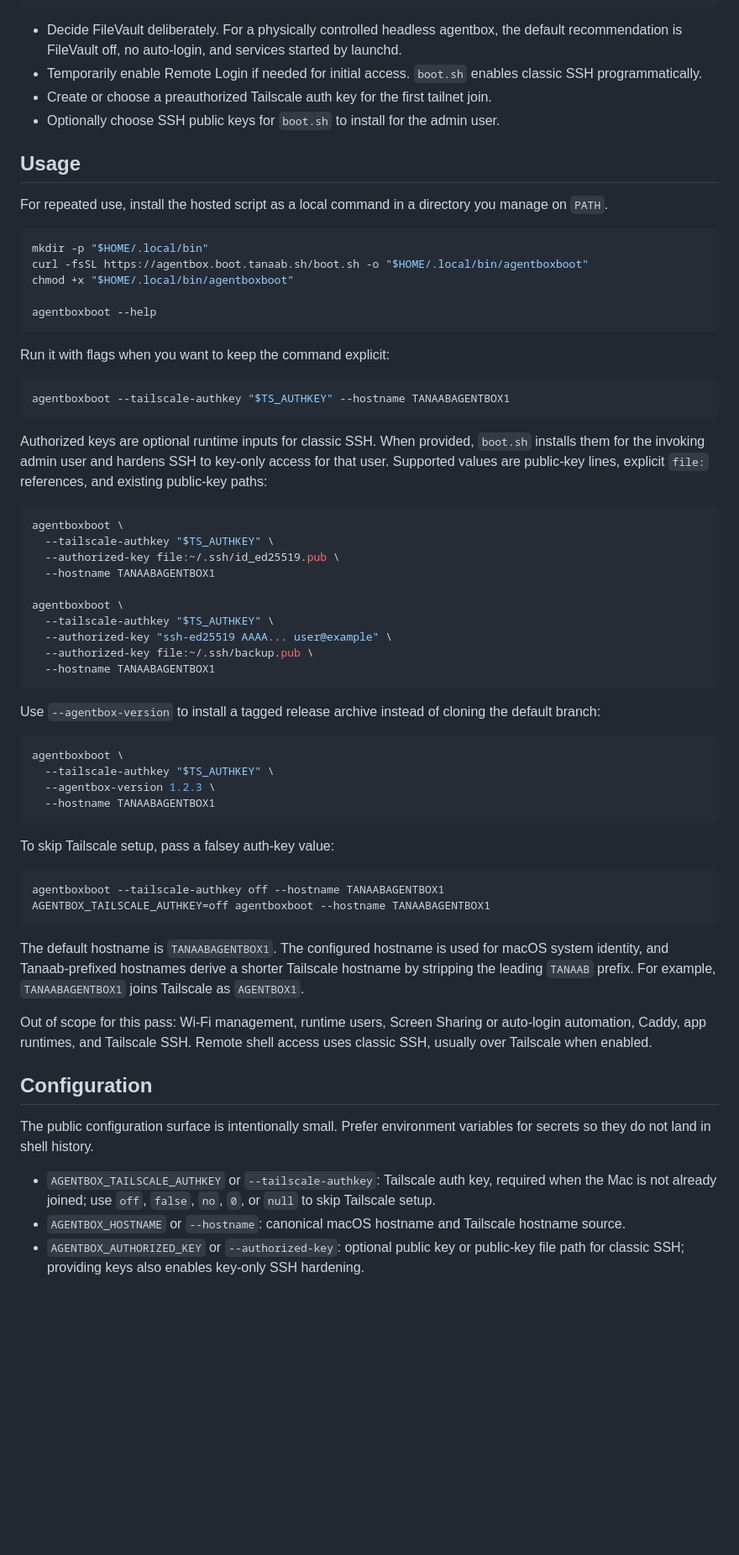
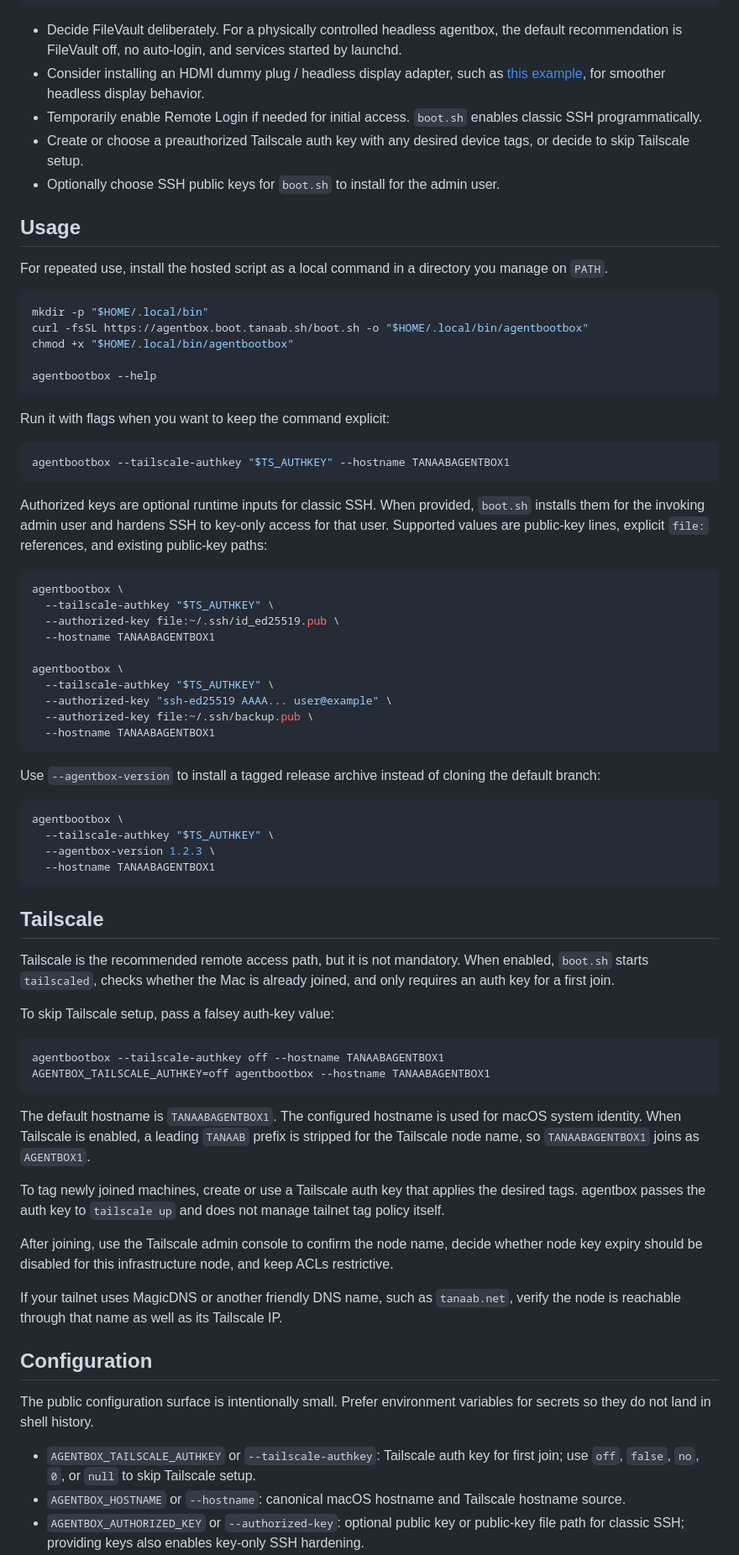
Before and after one commit to tanaabased/agentbox, a Markdown page: README.md, the part around one of its changes. Shown at 84% size. Drawn GitHub-style; blank space fills up the shorter version.

````diff
--- a/README.md
+++ b/README.md
@@ -49,9 +63,13 @@ sudo softwareupdate --install --all --restart
 
 - Decide FileVault deliberately. For a physically controlled headless agentbox, the default
   recommendation is FileVault off, no auto-login, and services started by launchd.
+- Consider installing an HDMI dummy plug / headless display adapter, such as
+  [this example](https://www.amazon.com/dp/B0CKKLTWMN?ref=fed_asin_title), for smoother headless
+  display behavior.
 - Temporarily enable Remote Login if needed for initial access. `boot.sh` enables classic SSH
   programmatically.
-- Create or choose a preauthorized Tailscale auth key for the first tailnet join.
+- Create or choose a preauthorized Tailscale auth key with any desired device tags, or decide to
+  skip Tailscale setup.
 - Optionally choose SSH public keys for `boot.sh` to install for the admin user.
 
 ## Usage
@@ -60,16 +78,16 @@ For repeated use, install the hosted script as a local command in a directory yo
 
 ```sh
 mkdir -p "$HOME/.local/bin"
-curl -fsSL https://agentbox.boot.tanaab.sh/boot.sh -o "$HOME/.local/bin/agentboxboot"
-chmod +x "$HOME/.local/bin/agentboxboot"
+curl -fsSL https://agentbox.boot.tanaab.sh/boot.sh -o "$HOME/.local/bin/agentbootbox"
+chmod +x "$HOME/.local/bin/agentbootbox"
 
-agentboxboot --help
+agentbootbox --help
 ```
 
 Run it with flags when you want to keep the command explicit:
 
 ```sh
-agentboxboot --tailscale-authkey "$TS_AUTHKEY" --hostname TANAABAGENTBOX1
+agentbootbox --tailscale-authkey "$TS_AUTHKEY" --hostname TANAABAGENTBOX1
 ```
 
 Authorized keys are optional runtime inputs for classic SSH. When provided, `boot.sh` installs them
@@ -77,12 +95,12 @@ for the invoking admin user and hardens SSH to key-only access for that user. Su
 public-key lines, explicit `file:` references, and existing public-key paths:
 
 ```sh
-agentboxboot \
+agentbootbox \
   --tailscale-authkey "$TS_AUTHKEY" \
   --authorized-key file:~/.ssh/id_ed25519.pub \
   --hostname TANAABAGENTBOX1
 
-agentboxboot \
+agentbootbox \
   --tailscale-authkey "$TS_AUTHKEY" \
   --authorized-key "ssh-ed25519 AAAA... user@example" \
   --authorized-key file:~/.ssh/backup.pub \
@@ -92,34 +110,45 @@ agentboxboot \
 Use `--agentbox-version` to install a tagged release archive instead of cloning the default branch:
 
 ```sh
-agentboxboot \
+agentbootbox \
   --tailscale-authkey "$TS_AUTHKEY" \
   --agentbox-version 1.2.3 \
   --hostname TANAABAGENTBOX1
 ```
 
+## Tailscale
+
+Tailscale is the recommended remote access path, but it is not mandatory. When enabled, `boot.sh`
+starts `tailscaled`, checks whether the Mac is already joined, and only requires an auth key for a
+first join.
+
 To skip Tailscale setup, pass a falsey auth-key value:
 
 ```sh
-agentboxboot --tailscale-authkey off --hostname TANAABAGENTBOX1
-AGENTBOX_TAILSCALE_AUTHKEY=off agentboxboot --hostname TANAABAGENTBOX1
+agentbootbox --tailscale-authkey off --hostname TANAABAGENTBOX1
+AGENTBOX_TAILSCALE_AUTHKEY=off agentbootbox --hostname TANAABAGENTBOX1
 ```
 
 The default hostname is `TANAABAGENTBOX1`. The configured hostname is used for macOS system
-identity, and Tanaab-prefixed hostnames derive a shorter Tailscale hostname by stripping the leading
-`TANAAB` prefix. For example, `TANAABAGENTBOX1` joins Tailscale as `AGENTBOX1`.
+identity. When Tailscale is enabled, a leading `TANAAB` prefix is stripped for the Tailscale node
+name, so `TANAABAGENTBOX1` joins as `AGENTBOX1`.
 
-Out of scope for this pass: Wi-Fi management, runtime users, Screen Sharing or auto-login
-automation, Caddy, app runtimes, and Tailscale SSH. Remote shell access uses classic SSH, usually
-over Tailscale when enabled.
+To tag newly joined machines, create or use a Tailscale auth key that applies the desired tags.
+agentbox passes the auth key to `tailscale up` and does not manage tailnet tag policy itself.
+
+After joining, use the Tailscale admin console to confirm the node name, decide whether node key
+expiry should be disabled for this infrastructure node, and keep ACLs restrictive.
+
+If your tailnet uses MagicDNS or another friendly DNS name, such as `tanaab.net`, verify the node is
+reachable through that name as well as its Tailscale IP.
 
 ## Configuration
 
 The public configuration surface is intentionally small. Prefer environment variables for secrets so
 they do not land in shell history.
 
-- `AGENTBOX_TAILSCALE_AUTHKEY` or `--tailscale-authkey`: Tailscale auth key, required when the Mac
-  is not already joined; use `off`, `false`, `no`, `0`, or `null` to skip Tailscale setup.
+- `AGENTBOX_TAILSCALE_AUTHKEY` or `--tailscale-authkey`: Tailscale auth key for first join; use
+  `off`, `false`, `no`, `0`, or `null` to skip Tailscale setup.
 - `AGENTBOX_HOSTNAME` or `--hostname`: canonical macOS hostname and Tailscale hostname source.
 - `AGENTBOX_AUTHORIZED_KEY` or `--authorized-key`: optional public key or public-key file path for
   classic SSH; providing keys also enables key-only SSH hardening.
````
Also changed, not shown: other parts of README.md (+36 -27 lines).
